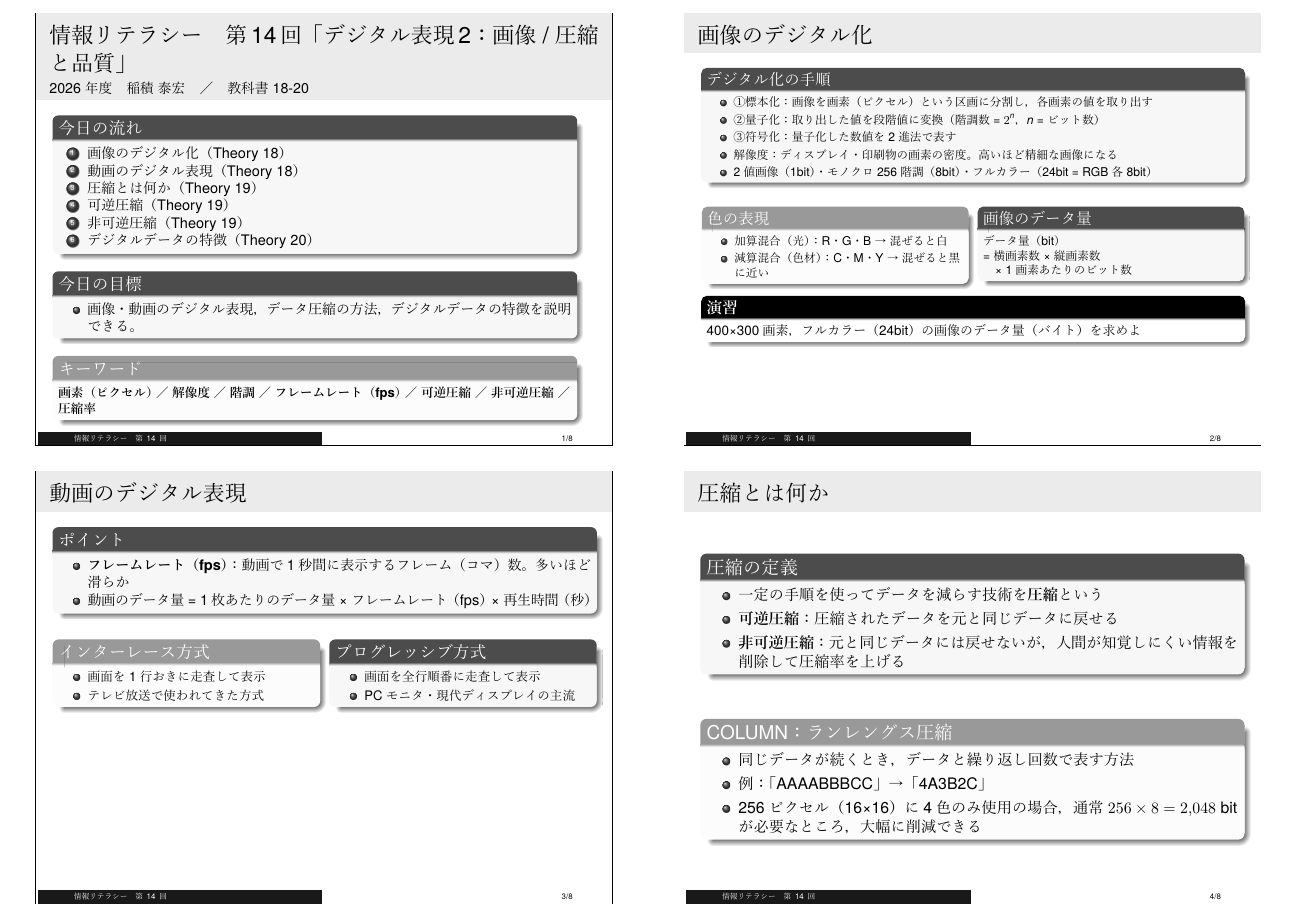
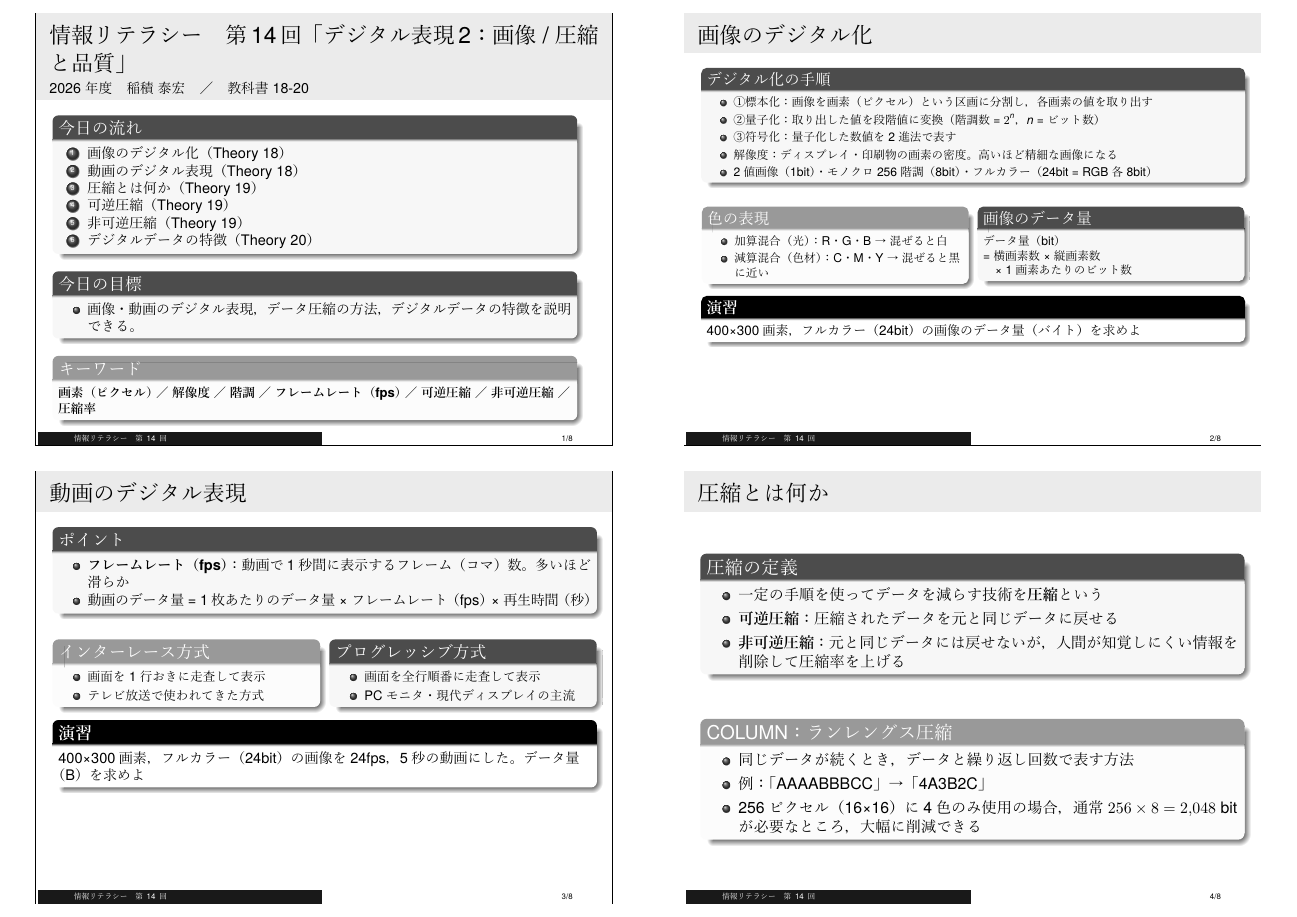
Before and after one commit to Inazumi35/information_literacy2026, LaTeX slides (lecture_14.tex): page 1 of 2. The pictures show the PDF file lecture_14.pdf that the author committed with the source.

Commit message:
lecture_14: 動画フレームに演習追加（画素数・ビット数から動画データ量計算）
Co-Authored-By: Claude Sonnet 4.6 <noreply@anthropic.com>

```diff
--- a/lecture_14.tex
+++ b/lecture_14.tex
@@ -119,4 +119,8 @@
     \end{column}
   \end{columns}
 
+  \begin{alertblock}{演習}
+    400×300画素，フルカラー（24bit）の画像を24fps，5秒の動画にした。データ量（B）を求めよ
+  \end{alertblock}
+
   \begin{slidenote}
```
Also changed, not shown: lecture_14.pdf, lecture_14_slide.pdf, lecture_14.tex (2 more changed lines).
